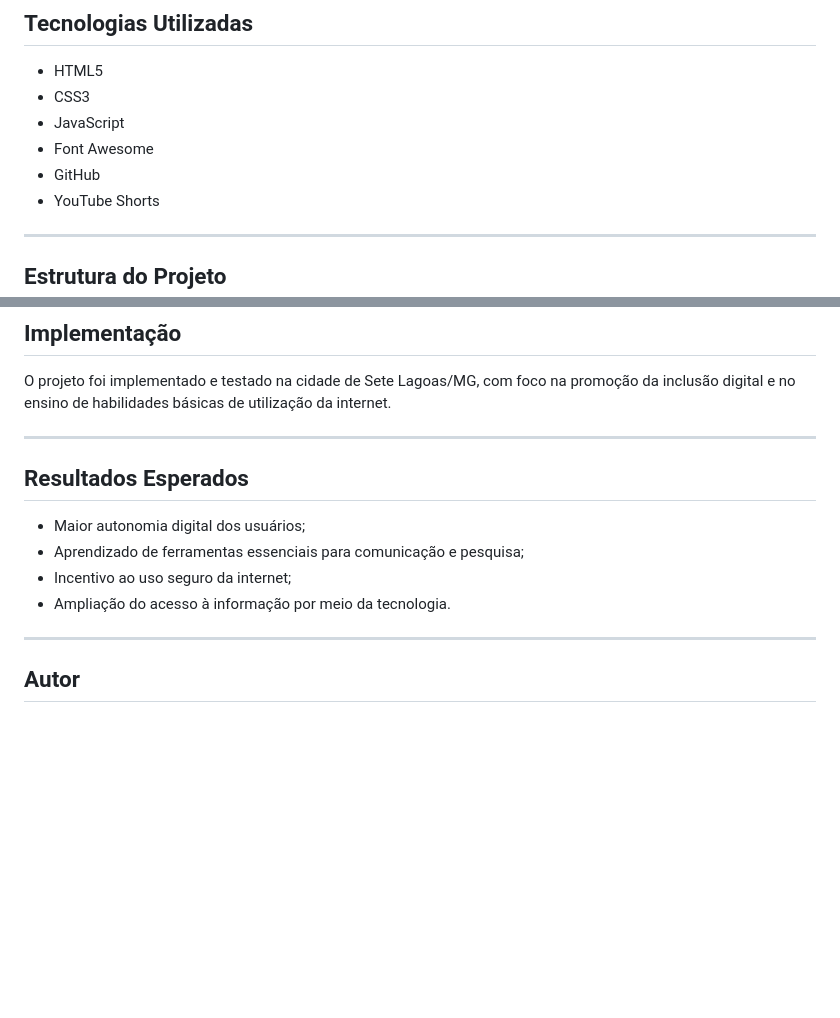
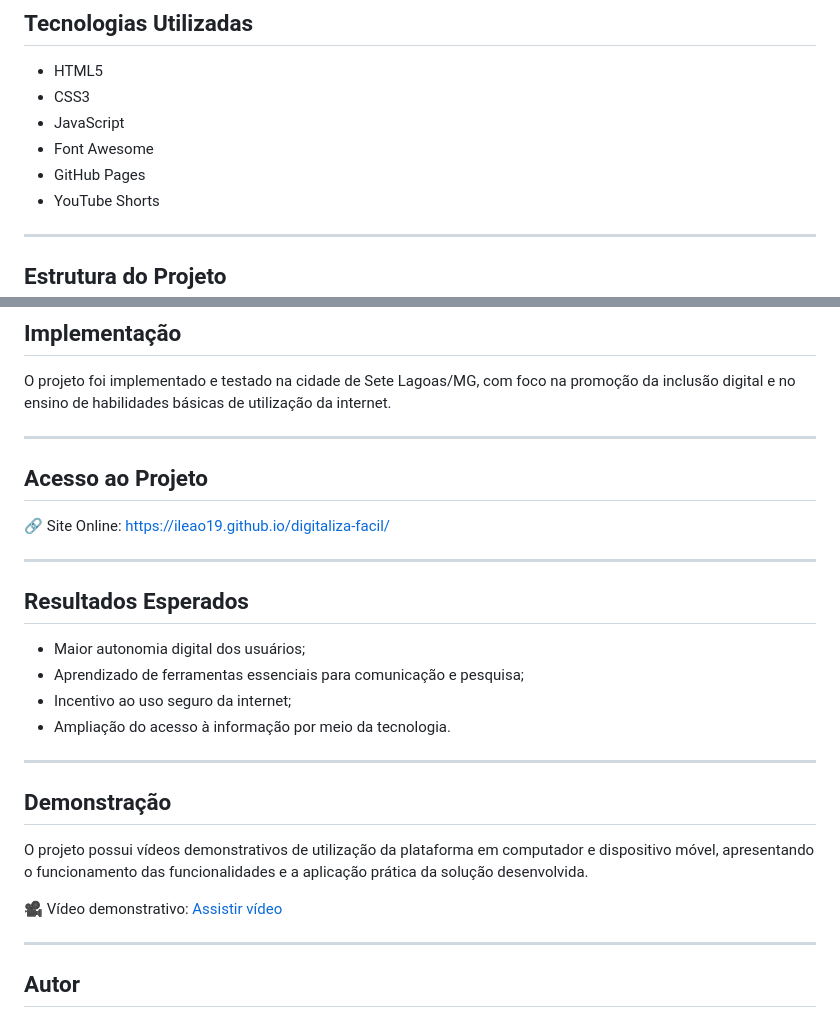
Before and after one commit to ileao19/digitaliza-facil, a Markdown page: README.md, 2 parts joined by grey strips. GitHub-like rendering; blank space fills up the shorter version.

Commit message:
Atualização README
Added access link, demonstration section, and updated technologies used.

```diff
--- a/README.md
+++ b/README.md
@@ -48,7 +48,7 @@ A plataforma disponibiliza orientações passo a passo, vídeos explicativos e d
 * CSS3
 * JavaScript
 * Font Awesome
-* GitHub
+* GitHub Pages
 * YouTube Shorts
 
 ---
@@ -127,12 +149,28 @@ O projeto foi implementado e testado na cidade de Sete Lagoas/MG, com foco na pr
 
 ---
 
+
+## Acesso ao Projeto
+
+🔗 Site Online: https://ileao19.github.io/digitaliza-facil/
+
+---
+
 ## Resultados Esperados
 
 * Maior autonomia digital dos usuários;
 * Aprendizado de ferramentas essenciais para comunicação e pesquisa;
 * Incentivo ao uso seguro da internet;
 * Ampliação do acesso à informação por meio da tecnologia.
+
+---
+
+## Demonstração
+
+O projeto possui vídeos demonstrativos de utilização da plataforma em computador e dispositivo móvel, apresentando o funcionamento das funcionalidades e a aplicação prática da solução desenvolvida.
+
+🎥 Vídeo demonstrativo:
+[Assistir vídeo](COLE_AQUI_O_LINK_DO_DRIVE)
 
 ---
 
```
Also changed, not shown: other parts of README.md (+31 -9 lines).
